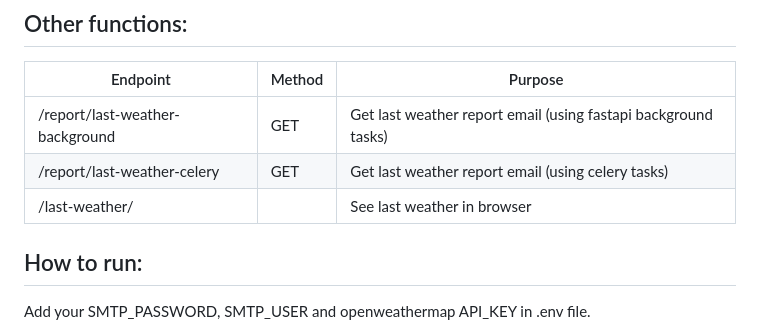
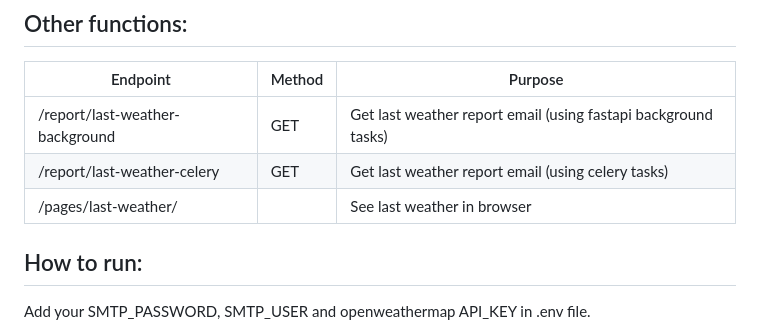
Before and after one commit to DmitryDubovikov/FastAPI-Weather, a Markdown page: README.md, the part around the change. GitHub-like rendering.

```diff
--- a/README.md
+++ b/README.md
@@ -46,7 +46,7 @@ User can add cities to DB to track its weather, fetch weather data for tracked c
 |---------------------------------|--------|----------------------------------------------------------------|
 | /report/last-weather-background | GET    | Get last weather report email (using fastapi background tasks) |
 | /report/last-weather-celery     | GET    | Get last weather report email (using celery tasks)             |
-| /last-weather/                  |        | See last weather in browser                                    |
+| /pages/last-weather/            |        | See last weather in browser                                    |
 
 ## How to run:
 
```
